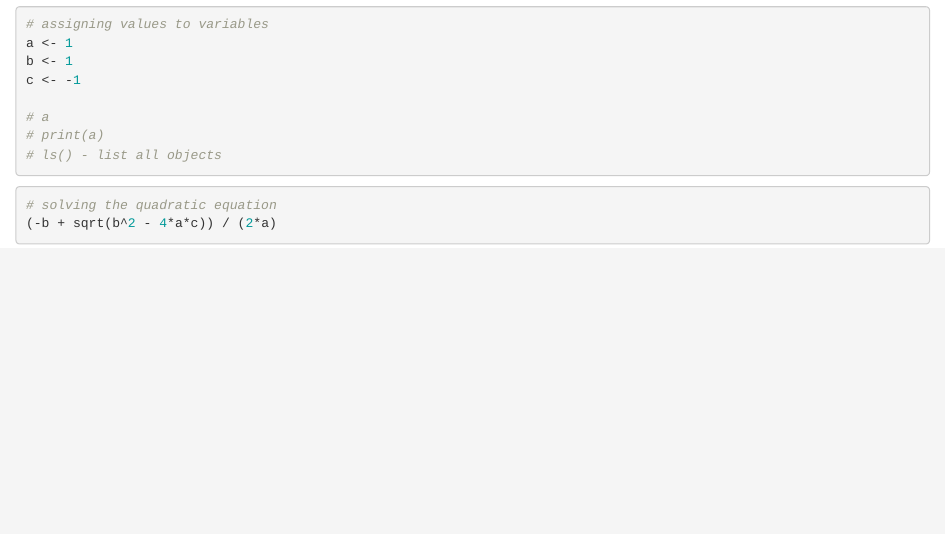
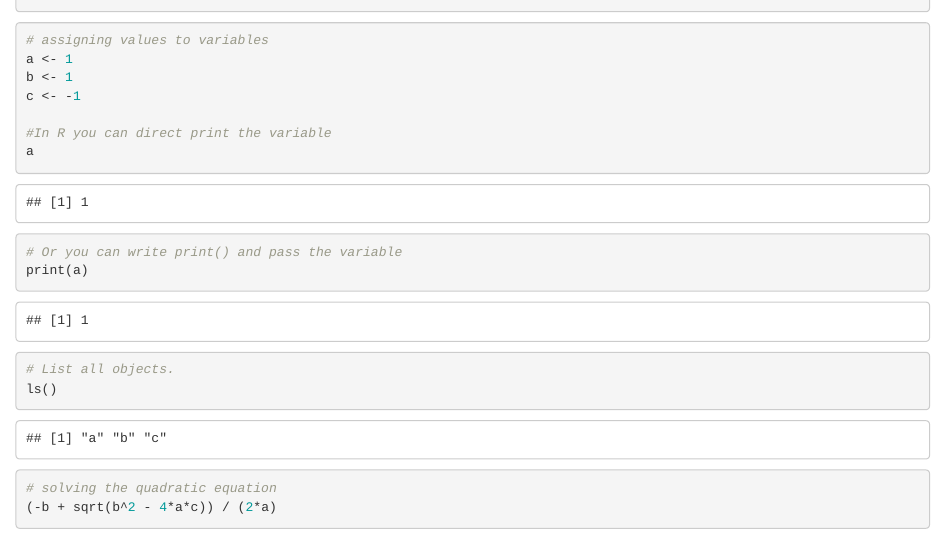
Before and after one commit to pravashkarki/Introduction-to-R, an R Markdown document (Basics.Rmd): the page in a window 1100 px wide, from its top. Rendered offline with R 4.5, knitr and Pandoc, with nearby package versions.

Commit message:
adding basics of R

````diff
--- a/Basics.Rmd
+++ b/Basics.Rmd
@@ -8,9 +8,15 @@ a <- 1
 b <- 1
 c <- -1
 
-# a
-# print(a)
-# ls() - list all objects
+#In R you can direct print the variable
+a
+
+# Or you can write print() and pass the variable
+print(a)
+
+# List all objects.
+ls()
+
 ```
 
 ```{r}
````
Also changed, not shown: getting-started-script.R (added), Basics.Rmd (1 more changed lines).
